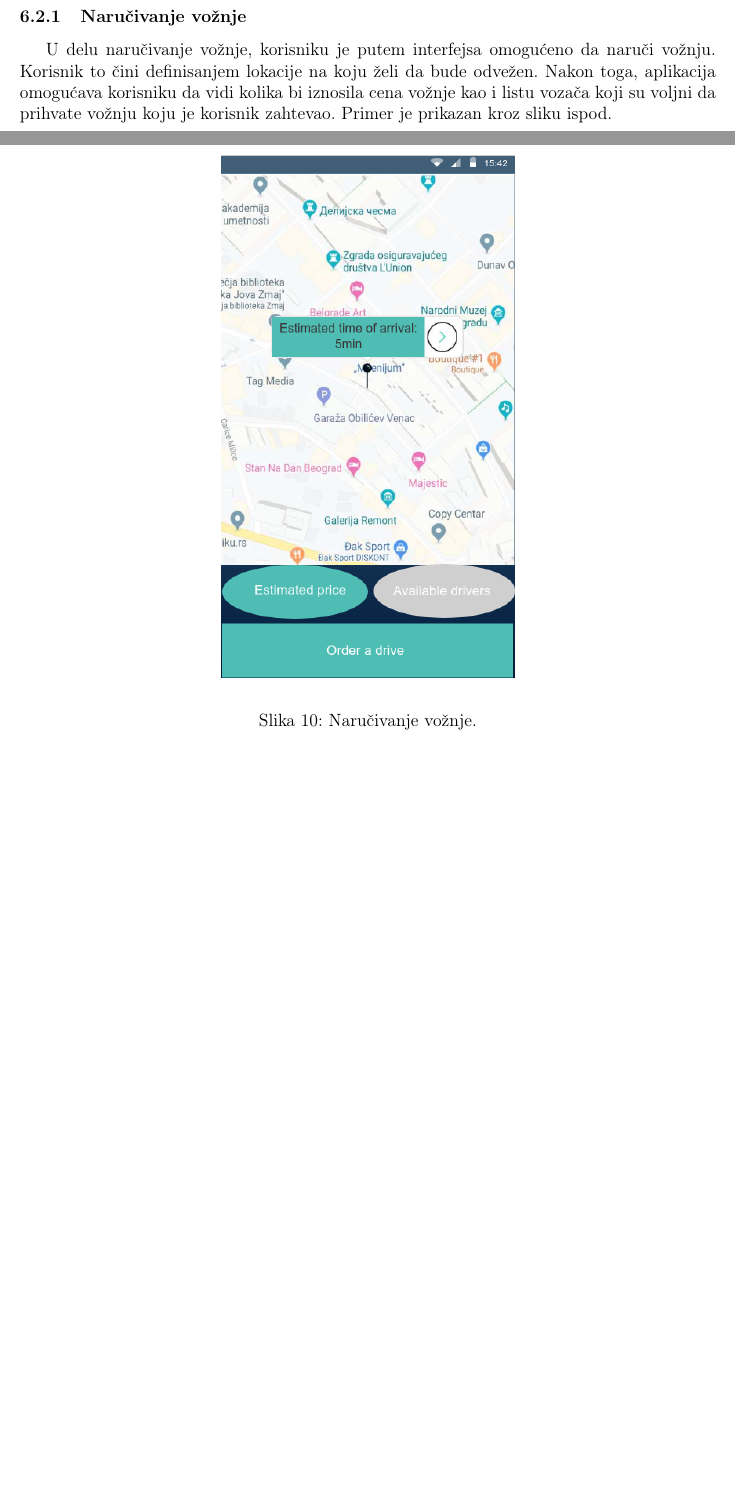
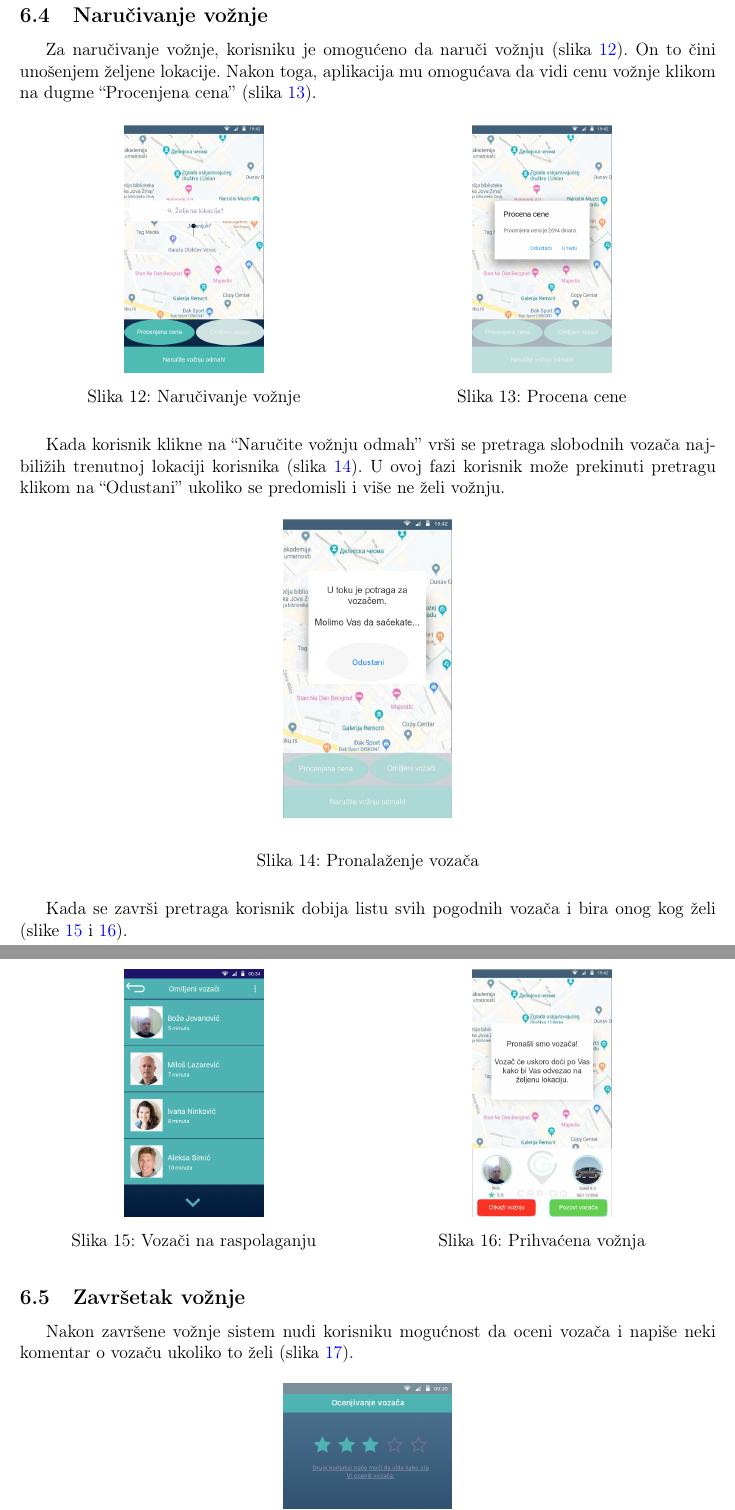
Before and after one commit to stefanel96/ISzaCarGo, a LaTeX paper (main.tex, which reads Sekcije/6_Korisnicki_interfejs.tex): two parts of pages 28 and 29 of 30 before the commit and two parts of pages 29 and 30 of 30 after it, joined at a grey line, cut so that both start at the same text, the shorter picture padded with empty space. Compiled offline with pdfLaTeX.

Commit message:
Uradjena sekcija za predlog korisnickog interfejsa.

```diff
--- a/Sekcije/6_Korisnicki_interfejs.tex
+++ b/Sekcije/6_Korisnicki_interfejs.tex
@@ -25,6 +27,4 @@ Prijavljivanje korisnika je dosta slično registrovanju, osim što u ovom sluča
 \label{fig:Prijavljivanje korisnika}
 \end{figure}
 
-\subsubsection{\bfseries Naručivanje vožnje}
 
-U delu naručivanje vožnje, korisniku je putem interfejsa omogućeno da naruči vožnju. Korisnik to čini definisanjem lokacije na koju želi da bude odvežen. Nakon toga, aplikacija omogućava korisniku da vidi kolika bi iznosila cena vožnje kao i listu vozača koji su voljni da prihvate vožnju koju je korisnik zahtevao. Primer je prikazan kroz sliku ispod.
@@ -31,13 +53,55 @@ U delu naručivanje vožnje, korisniku je putem interfejsa omogućeno da naruči
+\subsection{\bfseries Naručivanje vožnje}
+\label{Naručivanje vožnje}
+
+Za naručivanje vožnje, korisniku je omogućeno da naruči vožnju (slika \ref{fig:Naručivanje vožnje}). On to čini unošenjem željene lokacije. Nakon toga, aplikacija mu omogućava da vidi cenu vožnje klikom na dugme \say{Procenjena cena} (slika \ref{fig:Procena cene}).
+
+
+\begin{figure}[H]
+\centering
+\begin{minipage}{.5\textwidth}
+  \centering
+  \includegraphics[width=.4\linewidth]{Slike/Narucivanje_sa_adresom.png}
+  \caption{Naručivanje vožnje}{}
+  \label{fig:Naručivanje vožnje}
+\end{minipage}%
+\begin{minipage}{.5\textwidth}
+  \centering
+  \includegraphics[width=.4\linewidth]{Slike/Procena_cene.png}
+   \caption{Procena cene}{}
+  \label{fig:Procena cene}
+\end{minipage}
+\end{figure}
+
+Kada korisnik klikne na \say{Naručite vožnju odmah} vrši se pretraga slobodnih vozača najbiližih trenutnoj lokaciji korisnika (slika \ref{fig:Pronalazenje vozaca}). U ovoj fazi korisnik može prekinuti pretragu klikom na \say{Odustani} ukoliko se predomisli i više ne želi vožnju.
 
 \begin{figure}[H]
 \begin{center}
-\includegraphics[width=7cm]{Slike/Narucivanje.png}
+\includegraphics[width=4cm]{Slike/Pronalazenje_vozaca.png}
 \end{center}
-    \caption{Naručivanje vožnje.}
-\label{fig:Naručivanje vožnje}
+    \caption{Pronalaženje vozača}
+\label{fig:Pronalazenje vozaca}
 \end{figure}
 
-\subsubsection{\bfseries Profil vozača}
+
+Kada se završi pretraga korisnik dobija listu svih pogodnih vozača i bira onog kog želi (slike \ref{fig:Vozaci na raspolaganju} i \ref{fig:Prihvacena voznja}).
+
+\begin{figure}[H]
+\centering
+\begin{minipage}{.5\textwidth}
+  \centering
+  \includegraphics[width=.4\linewidth]{Slike/vozaci_na_raspolaganju.png}
+  \caption{Vozači na raspolaganju}
+  \label{fig:Vozaci na raspolaganju}
+\end{minipage}%
+\begin{minipage}{.5\textwidth}
+  \centering
+  \includegraphics[width=.4\linewidth]{Slike/Prihvacena_voznja.png}
+   \caption{Prihvaćena vožnja}
+   \label{fig:Prihvacena voznja}
+\end{minipage}
+\end{figure}
 
 
-\begin{figure}[H]
+\subsection{\bfseries Završetak vožnje}
+
+Nakon završene vožnje sistem nudi korisniku mogućnost da oceni vozača i napiše neki komentar o vozaču ukoliko to želi (slika \ref{fig:Ocenjivanje vozaca}).
@@ -48,2 +113,3 @@ U delu naručivanje vožnje, korisniku je putem interfejsa omogućeno da naruči
-\label{fig:Profil vozača}
+    \caption{Ocenjivanje vozača}
+\label{fig:Ocenjivanje vozaca}
 \end{figure}
--- a/main.tex
+++ b/main.tex
@@ -9,7 +9,7 @@
 \usepackage{subcaption}
 \usepackage[T1]{fontenc}
 \usepackage{dirtytalk}
-
+\usepackage{multicol}
 
 \pagenumbering{arabic}
 
```
Also changed, not shown: Korisnicki_interfejs/ocenjivanje_vozaca.png (renamed from Korisnicki_interfejs/Ocenjivanje vozaca.png), Korisnicki_interfejs/upravljanje_karticom.png (renamed from Korisnicki_interfejs/Upravljanje karticom.png), Korisnicki_interfejs/vozaci_na_raspolaganju.png (renamed from Korisnicki_interfejs/Vozaci na raspolaganju.png), Slike/Narucivanje.png, Slike/Narucivanje_sa_adresom.png (added), Slike/Prihvacena_voznja.png (added), Slike/Prijavljivanje.png, Slike/Procena_cene.png (added), Slike/Profil.png, Slike/Pronalazenje_vozaca.png (added), Slike/Registrovanje.png, Slike/ocenjivanje_vozaca.png (added), Slike/upravljanje_karticom.png (added), Slike/vozaci_na_raspolaganju.png (added), 2 more files, 1 other file.
